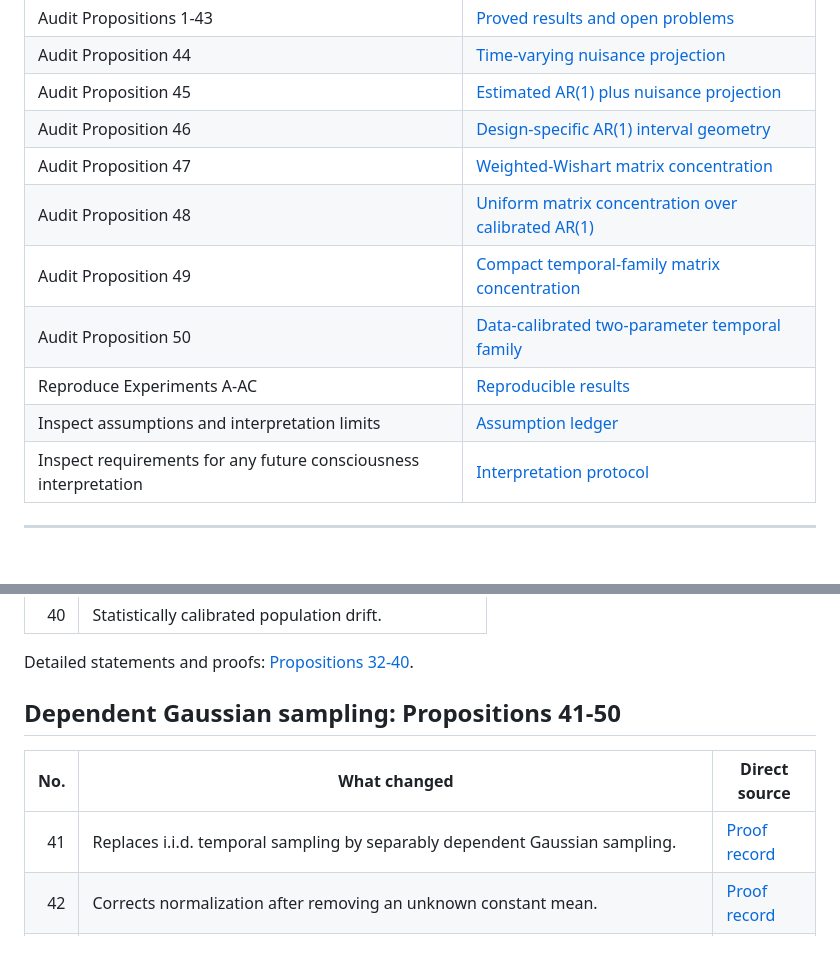
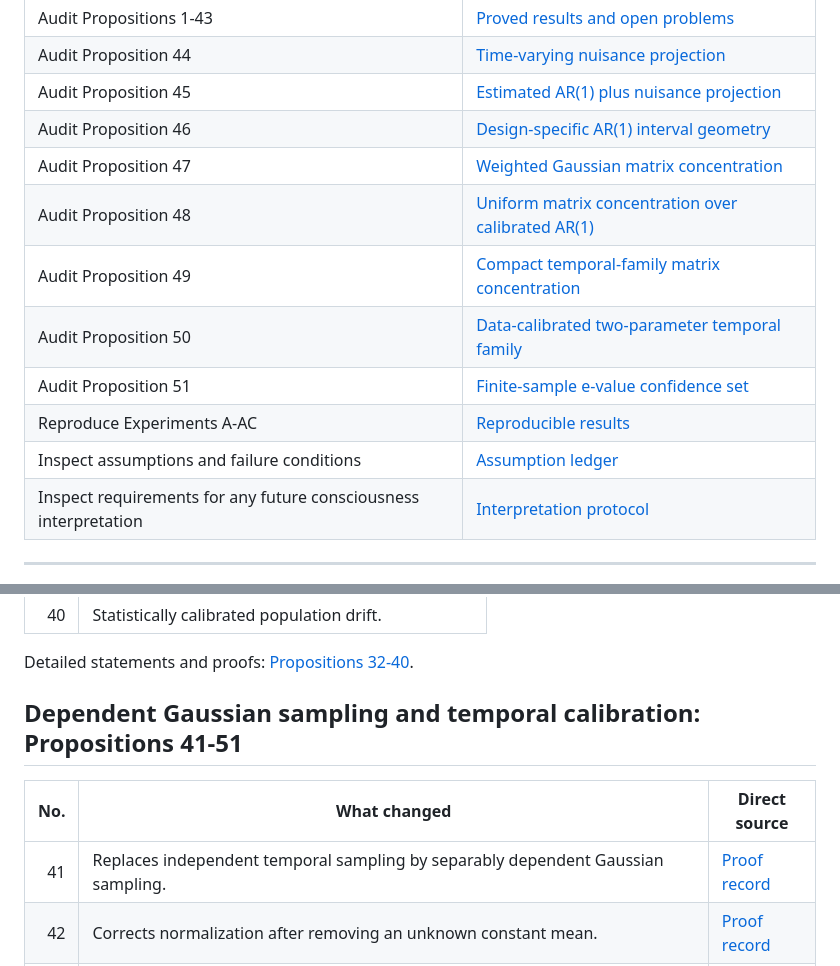
Before and after one commit to MahsaKeikha/spatiotemporal-observer-math, a Markdown page: docs/research_index.md, 2 parts joined by grey strips. GitHub-like rendering; blank space fills up the shorter version.

```diff
--- a/docs/research_index.md
+++ b/docs/research_index.md
@@ -14,12 +24,13 @@ A numerical experiment is not presented as a proof. A theorem is not presented a
 | Audit Proposition 44 | [Time-varying nuisance projection](proposition_44_nuisance_projection.md) |
 | Audit Proposition 45 | [Estimated AR(1) plus nuisance projection](proposition_45_estimated_ar1_nuisance_projection.md) |
 | Audit Proposition 46 | [Design-specific AR(1) interval geometry](proposition_46_design_specific_ar1_envelope.md) |
-| Audit Proposition 47 | [Weighted-Wishart matrix concentration](proposition_47_weighted_wishart_matrix_chernoff.md) |
+| Audit Proposition 47 | [Weighted Gaussian matrix concentration](proposition_47_weighted_wishart_matrix_chernoff.md) |
 | Audit Proposition 48 | [Uniform matrix concentration over calibrated AR(1)](proposition_48_uniform_matrix_chernoff_ar1.md) |
 | Audit Proposition 49 | [Compact temporal-family matrix concentration](proposition_49_compact_temporal_family.md) |
 | Audit Proposition 50 | [Data-calibrated two-parameter temporal family](proposition_50_calibrated_temporal_family.md) |
+| Audit Proposition 51 | [Finite-sample e-value confidence set](proposition_51_evalue_temporal_confidence_set.md) |
 | Reproduce Experiments A-AC | [Reproducible results](reproducible_results.md) |
-| Inspect assumptions and interpretation limits | [Assumption ledger](assumption_ledger.md) |
+| Inspect assumptions and failure conditions | [Assumption ledger](assumption_ledger.md) |
 | Inspect requirements for any future consciousness interpretation | [Interpretation protocol](interpretation_protocol.md) |
 
 ---
@@ -73,11 +84,11 @@ Detailed statements and proofs: [Propositions 15-31](proofs_and_conjectures.md).
 
 Detailed statements and proofs: [Propositions 32-40](proofs_and_conjectures.md).
 
-## Dependent Gaussian sampling: Propositions 41-50
+## Dependent Gaussian sampling and temporal calibration: Propositions 41-51
 
 | No. | What changed | Direct source |
 | ---: | --- | --- |
-| 41 | Replaces i.i.d. temporal sampling by separably dependent Gaussian sampling. | [Proof record](proofs_and_conjectures.md) |
+| 41 | Replaces independent temporal sampling by separably dependent Gaussian sampling. | [Proof record](proofs_and_conjectures.md) |
 | 42 | Corrects normalization after removing an unknown constant mean. | [Proof record](proofs_and_conjectures.md) |
 | 43 | Estimates a shared nonnegative AR(1) coefficient and propagates its uncertainty. | [Proof record](proofs_and_conjectures.md) |
 | 44 | Replaces constant mean removal by projection away from any fixed declared nuisance subspace. | [Proof](proposition_44_nuisance_projection.md) |
```
Also changed, not shown: other parts of docs/research_index.md (+37 -23 lines).
